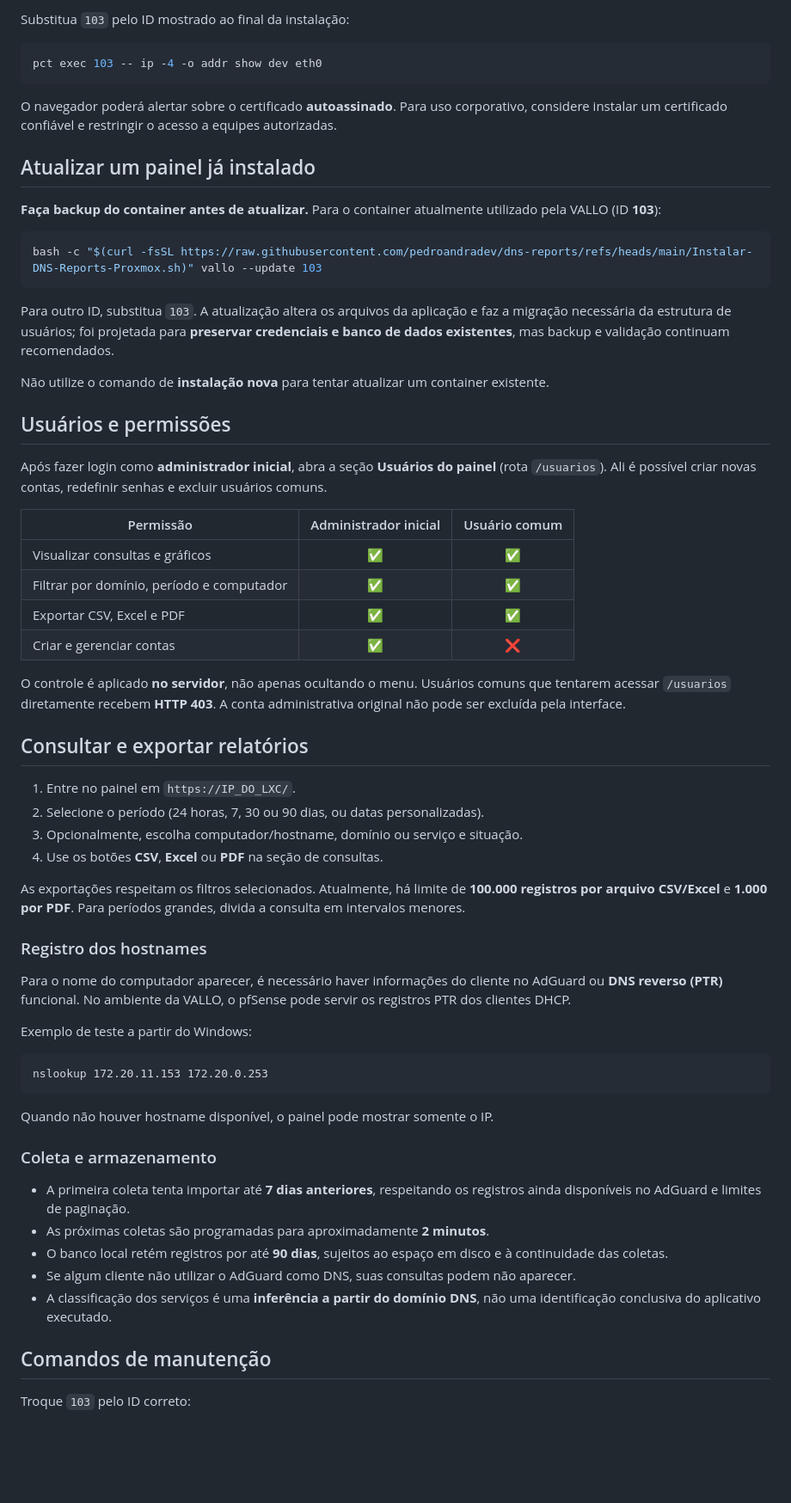
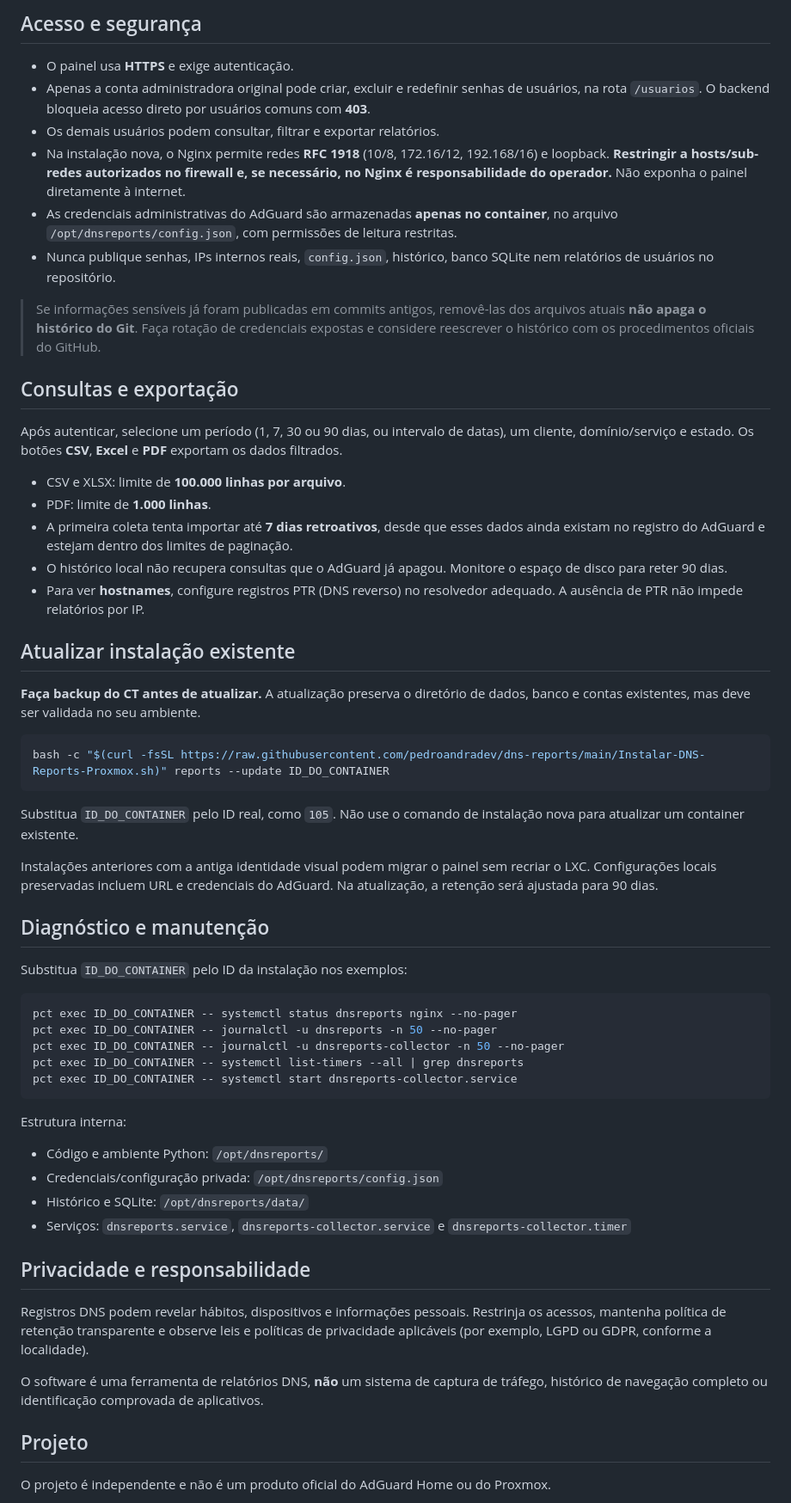
Before and after one commit to pedroandradev/dns-reports, a Markdown page: README.md, the part around one of its changes. Shown at 86% size. Drawn GitHub-style; blank space fills up the shorter version.

````diff
--- a/README.md
+++ b/README.md
@@ -70,67 +67,63 @@ https://IP_RECEBIDO_VIA_DHCP/
 
-Substitua `103` pelo ID mostrado ao final da instalação:
+## Acesso e segurança
+
+- O painel usa **HTTPS** e exige autenticação.
+- Apenas a conta administradora original pode criar, excluir e redefinir senhas de usuários, na rota `/usuarios`. O backend bloqueia acesso direto por usuários comuns com **403**.
+- Os demais usuários podem consultar, filtrar e exportar relatórios.
+- Na instalação nova, o Nginx permite redes **RFC 1918** (10/8, 172.16/12, 192.168/16) e loopback. **Restringir a hosts/sub-redes autorizados no firewall e, se necessário, no Nginx é responsabilidade do operador.** Não exponha o painel diretamente à internet.
+- As credenciais administrativas do AdGuard são armazenadas **apenas no container**, no arquivo `/opt/dnsreports/config.json`, com permissões de leitura restritas.
+- Nunca publique senhas, IPs internos reais, `config.json`, histórico, banco SQLite nem relatórios de usuários no repositório.
+
+> Se informações sensíveis já foram publicadas em commits antigos, removê-las dos arquivos atuais **não apaga o histórico do Git**. Faça rotação de credenciais expostas e considere reescrever o histórico com os procedimentos oficiais do GitHub.
+
+## Consultas e exportação
+
+Após autenticar, selecione um período (1, 7, 30 ou 90 dias, ou intervalo de datas), um cliente, domínio/serviço e estado. Os botões **CSV**, **Excel** e **PDF** exportam os dados filtrados.
+
+- CSV e XLSX: limite de **100.000 linhas por arquivo**.
+- PDF: limite de **1.000 linhas**.
+- A primeira coleta tenta importar até **7 dias retroativos**, desde que esses dados ainda existam no registro do AdGuard e estejam dentro dos limites de paginação.
+- O histórico local não recupera consultas que o AdGuard já apagou. Monitore o espaço de disco para reter 90 dias.
+- Para ver **hostnames**, configure registros PTR (DNS reverso) no resolvedor adequado. A ausência de PTR não impede relatórios por IP.
+
+## Atualizar instalação existente
+
+**Faça backup do CT antes de atualizar.** A atualização preserva o diretório de dados, banco e contas existentes, mas deve ser validada no seu ambiente.
 
 ```bash
-pct exec 103 -- ip -4 -o addr show dev eth0
+bash -c "$(curl -fsSL https://raw.githubusercontent.com/pedroandradev/dns-reports/main/Instalar-DNS-Reports-Proxmox.sh)" reports --update ID_DO_CONTAINER
 ```
 
-O navegador poderá alertar sobre o certificado **autoassinado**. Para uso corporativo, considere instalar um certificado confiável e restringir o acesso a equipes autorizadas.
+Substitua `ID_DO_CONTAINER` pelo ID real, como `105`. Não use o comando de instalação nova para atualizar um container existente.
 
-## Atualizar um painel já instalado
+Instalações anteriores com a antiga identidade visual podem migrar o painel sem recriar o LXC. Configurações locais preservadas incluem URL e credenciais do AdGuard. Na atualização, a retenção será ajustada para 90 dias.
 
-**Faça backup do container antes de atualizar.** Para o container atualmente utilizado pela VALLO (ID **103**):
+## Diagnóstico e manutenção
+
+Substitua `ID_DO_CONTAINER` pelo ID da instalação nos exemplos:
 
 ```bash
-bash -c "$(curl -fsSL https://raw.githubusercontent.com/pedroandradev/dns-reports/refs/heads/main/Instalar-DNS-Reports-Proxmox.sh)" vallo --update 103
+pct exec ID_DO_CONTAINER -- systemctl status dnsreports nginx --no-pager
+pct exec ID_DO_CONTAINER -- journalctl -u dnsreports -n 50 --no-pager
+pct exec ID_DO_CONTAINER -- journalctl -u dnsreports-collector -n 50 --no-pager
+pct exec ID_DO_CONTAINER -- systemctl list-timers --all | grep dnsreports
+pct exec ID_DO_CONTAINER -- systemctl start dnsreports-collector.service
 ```
 
-Para outro ID, substitua `103`. A atualização altera os arquivos da aplicação e faz a migração necessária da estrutura de usuários; foi projetada para **preservar credenciais e banco de dados existentes**, mas backup e validação continuam recomendados.
+Estrutura interna:
 
-Não utilize o comando de **instalação nova** para tentar atualizar um container existente.
+- Código e ambiente Python: `/opt/dnsreports/`
+- Credenciais/configuração privada: `/opt/dnsreports/config.json`
+- Histórico e SQLite: `/opt/dnsreports/data/`
+- Serviços: `dnsreports.service`, `dnsreports-collector.service` e `dnsreports-collector.timer`
 
-## Usuários e permissões
+## Privacidade e responsabilidade
 
-Após fazer login como **administrador inicial**, abra a seção **Usuários do painel** (rota `/usuarios`). Ali é possível criar novas contas, redefinir senhas e excluir usuários comuns.
+Registros DNS podem revelar hábitos, dispositivos e informações pessoais. Restrinja os acessos, mantenha política de retenção transparente e observe leis e políticas de privacidade aplicáveis (por exemplo, LGPD ou GDPR, conforme a localidade).
 
-| Permissão | Administrador inicial | Usuário comum |
-| --- | :---: | :---: |
-| Visualizar consultas e gráficos | ✅ | ✅ |
-| Filtrar por domínio, período e computador | ✅ | ✅ |
-| Exportar CSV, Excel e PDF | ✅ | ✅ |
-| Criar e gerenciar contas | ✅ | ❌ |
+O software é uma ferramenta de relatórios DNS, **não** um sistema de captura de tráfego, histórico de navegação completo ou identificação comprovada de aplicativos.
 
-O controle é aplicado **no servidor**, não apenas ocultando o menu. Usuários comuns que tentarem acessar `/usuarios` diretamente recebem **HTTP 403**. A conta administrativa original não pode ser excluída pela interface.
+## Projeto
 
-## Consultar e exportar relatórios
+O projeto é independente e não é um produto oficial do AdGuard Home ou do Proxmox.
 
-1. Entre no painel em `https://IP_DO_LXC/`.
-2. Selecione o período (24 horas, 7, 30 ou 90 dias, ou datas personalizadas).
-3. Opcionalmente, escolha computador/hostname, domínio ou serviço e situação.
-4. Use os botões **CSV**, **Excel** ou **PDF** na seção de consultas.
-
-As exportações respeitam os filtros selecionados. Atualmente, há limite de **100.000 registros por arquivo CSV/Excel** e **1.000 por PDF**. Para períodos grandes, divida a consulta em intervalos menores.
-
-### Registro dos hostnames
-
-Para o nome do computador aparecer, é necessário haver informações do cliente no AdGuard ou **DNS reverso (PTR)** funcional. No ambiente da VALLO, o pfSense pode servir os registros PTR dos clientes DHCP.
-
-Exemplo de teste a partir do Windows:
-
-```cmd
-nslookup 172.20.11.153 172.20.0.253
-```
-
-Quando não houver hostname disponível, o painel pode mostrar somente o IP.
-
-### Coleta e armazenamento
-
-- A primeira coleta tenta importar até **7 dias anteriores**, respeitando os registros ainda disponíveis no AdGuard e limites de paginação.
-- As próximas coletas são programadas para aproximadamente **2 minutos**.
-- O banco local retém registros por até **90 dias**, sujeitos ao espaço em disco e à continuidade das coletas.
-- Se algum cliente não utilizar o AdGuard como DNS, suas consultas podem não aparecer.
-- A classificação dos serviços é uma **inferência a partir do domínio DNS**, não uma identificação conclusiva do aplicativo executado.
-
-## Comandos de manutenção
-
-Troque `103` pelo ID correto:
-
````
Also changed, not shown: other parts of README.md (+46 -88 lines).
